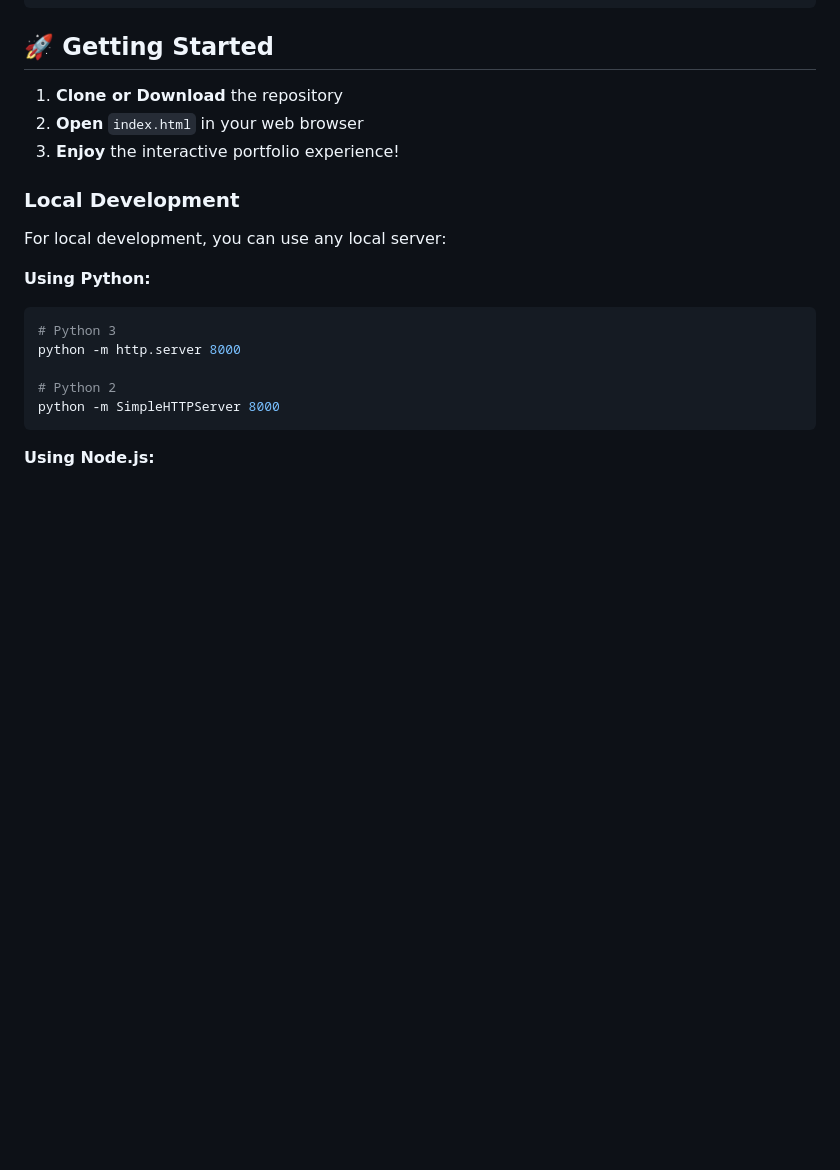
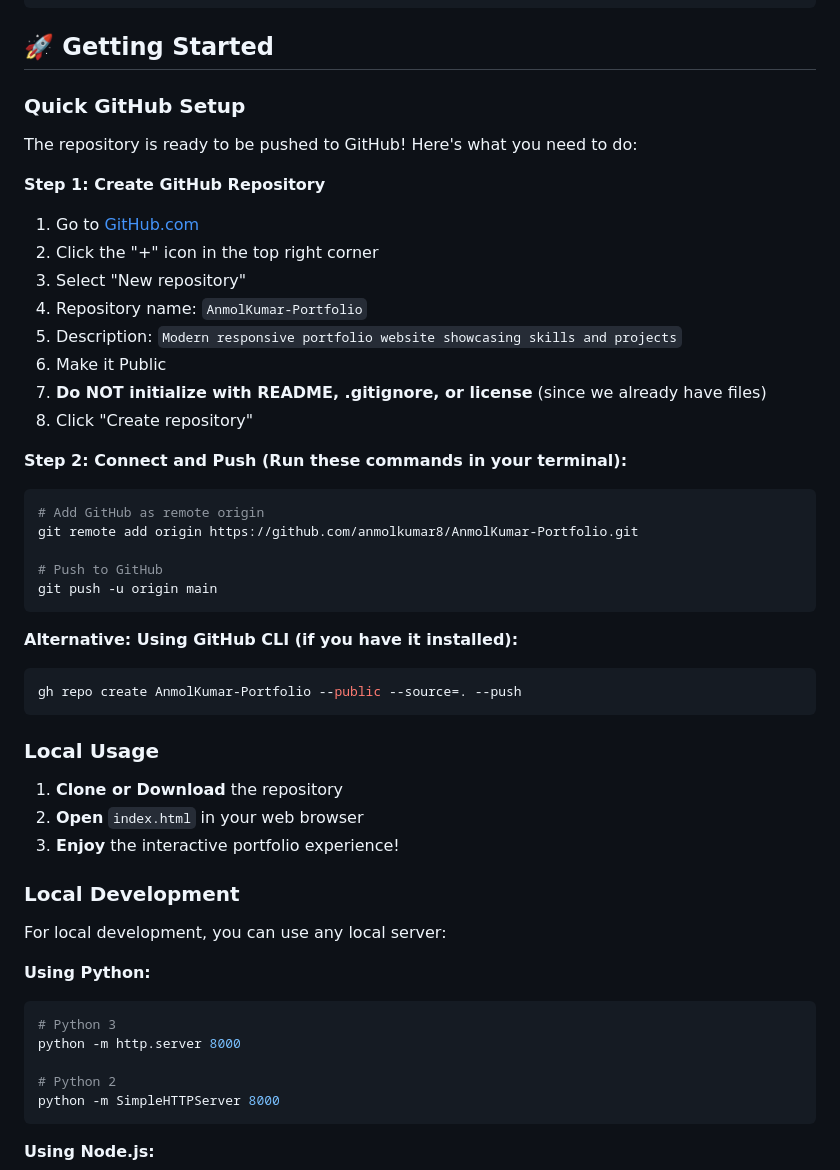
Before and after one commit to anmolkumar8/AnmolKumar-Portfolio, a Markdown page: README.md, the part around the change. Drawn GitHub-style; blank space fills up the shorter version.

Commit message:
Add GitHub setup instructions to README

````diff
--- a/README.md
+++ b/README.md
@@ -52,6 +52,36 @@ AnmolKumar-Portfolio/
 ```
 
 ## 🚀 Getting Started
+
+### Quick GitHub Setup
+
+The repository is ready to be pushed to GitHub! Here's what you need to do:
+
+**Step 1: Create GitHub Repository**
+1. Go to [GitHub.com](https://github.com)
+2. Click the "+" icon in the top right corner
+3. Select "New repository"
+4. Repository name: `AnmolKumar-Portfolio`
+5. Description: `Modern responsive portfolio website showcasing skills and projects`
+6. Make it Public
+7. **Do NOT initialize with README, .gitignore, or license** (since we already have files)
+8. Click "Create repository"
+
+**Step 2: Connect and Push (Run these commands in your terminal):**
+```bash
+# Add GitHub as remote origin
+git remote add origin https://github.com/anmolkumar8/AnmolKumar-Portfolio.git
+
+# Push to GitHub
+git push -u origin main
+```
+
+**Alternative: Using GitHub CLI (if you have it installed):**
+```bash
+gh repo create AnmolKumar-Portfolio --public --source=. --push
+```
+
+### Local Usage
 
 1. **Clone or Download** the repository
 2. **Open** `index.html` in your web browser
````
